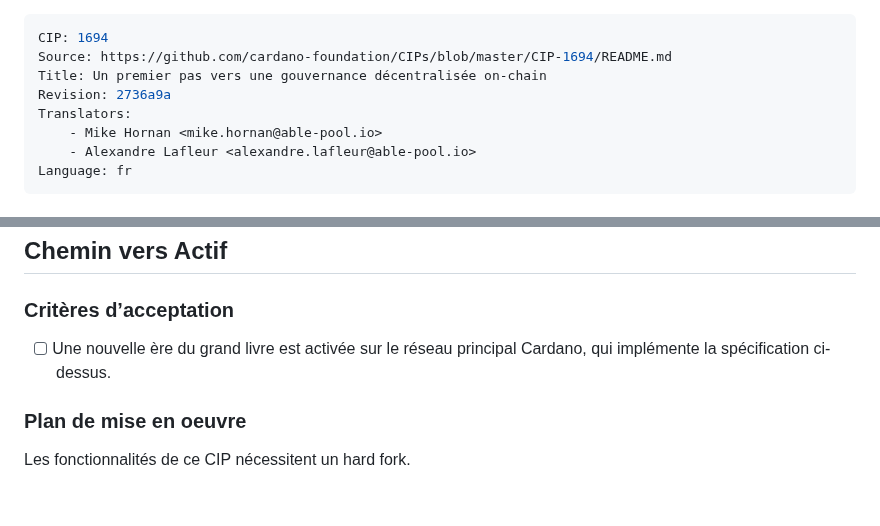
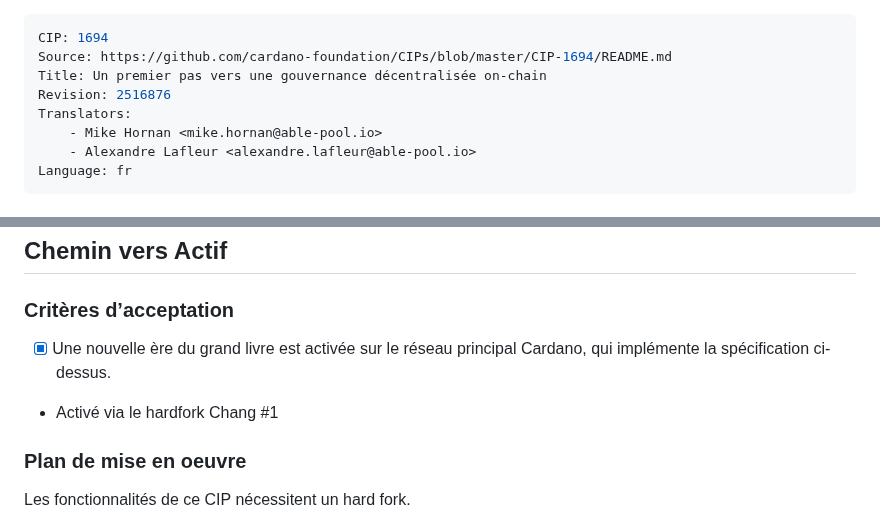
Before and after one commit to cardano-foundation/CIPs, a Markdown page: CIP-1694/README.fr.md, 2 parts joined by grey strips. GitHub-like rendering; blank space fills up the shorter version.

Commit message:
CIP-1694 | French - Preparations for Chang upgrade (#911)
- Correction to the French version related to PR #854

```diff
--- a/CIP-1694/README.fr.md
+++ b/CIP-1694/README.fr.md
@@ -2,7 +2,7 @@
 CIP: 1694
 Source: https://github.com/cardano-foundation/CIPs/blob/master/CIP-1694/README.md
 Title: Un premier pas vers une gouvernance décentralisée on-chain
-Revision: 2736a9a
+Revision: 2516876
 Translators:
     - Mike Hornan <mike.hornan@able-pool.io>
     - Alexandre Lafleur <alexandre.lafleur@able-pool.io>
@@ -1014,7 +1014,8 @@ Nous résolvons le problème de la participation à long terme en n’autorisant
 
 ### Critères d’acceptation
 
-- [ ] Une nouvelle ère du grand livre est activée sur le réseau principal Cardano, qui implémente la spécification ci-dessus.
+- [x] Une nouvelle ère du grand livre est activée sur le réseau principal Cardano, qui implémente la spécification ci-dessus.
+ - Activé via le hardfork Chang #1
 
 ### Plan de mise en oeuvre
 
```
Also changed, not shown: other parts of CIP-1694/README.fr.md (+4 -4 lines).
